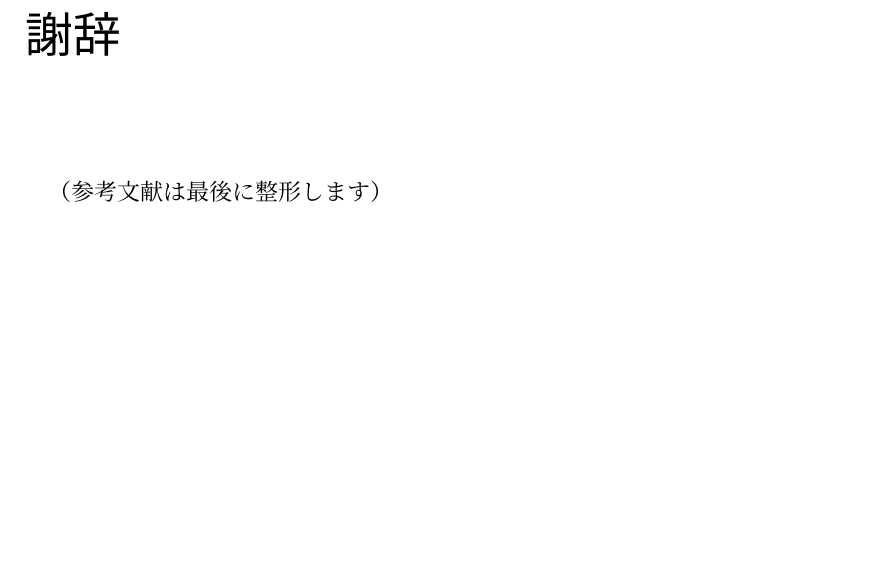
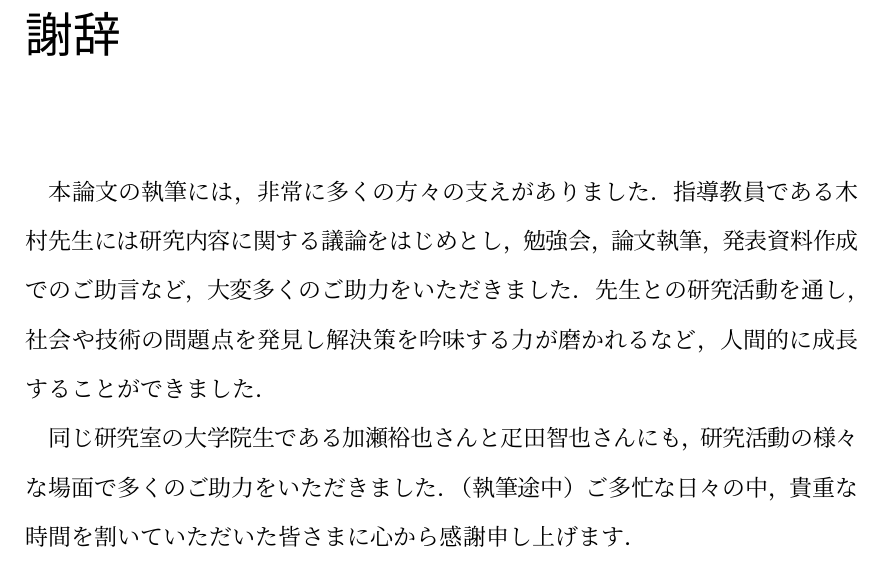
Before and after one commit to KataokaNagi/data-engineering-lab, a LaTeX thesis (graduation-thesis/second-half/thesis/thesis.tex): part of page 72 of 75, cut so that both start at the same text, the shorter picture padded with empty space. Compiled offline with pLaTeX and dvipdfmx.

Commit message:
update: wrote first half of acknowledgments

```diff
--- a/graduation-thesis/second-half/thesis/thesis.tex
+++ b/graduation-thesis/second-half/thesis/thesis.tex
@@ -2422,7 +2418,15 @@ COVID-19 News Articlesを用いた分類器の実験では，163文の正解ラ
 \addcontentsline{toc}{chapter}{謝辞}
 %%%%%%%%%%%%%%%%%%%%%%%%%%%%%%%%%%%%%%%%%%%%%%%%%%%%%%%%%%%%
 
-（参考文献は最後に整形します）
+本論文の執筆には，非常に多くの方々の支えがありました．
+指導教員である木村先生には研究内容に関する議論をはじめとし，勉強会，論文執筆，発表資料作成でのご助言など，大変多くのご助力をいただきました．
+先生との研究活動を通し，社会や技術の問題点を発見し解決策を吟味する力が磨かれるなど，人間的に成長することができました．
+
+同じ研究室の大学院生である加瀬裕也さんと疋田智也さんにも，研究活動の様々な場面で多くのご助力をいただきました．
+（執筆途中）
+ご多忙な日々の中，貴重な時間を割いていただいた皆さまに心から感謝申し上げます．
+% @see 先輩の論文，テキスト
+
 
 %%%%%%%%%%%%%%%%%%%%%%%%%%%%%%%%%%%%%%%%%%%%%%%%%%%%%%%%%%%%
 \bibliographystyle{junsrt}
```
Also changed, not shown: graduation-thesis/second-half/thesis/thesis.tex (8 more changed lines).
